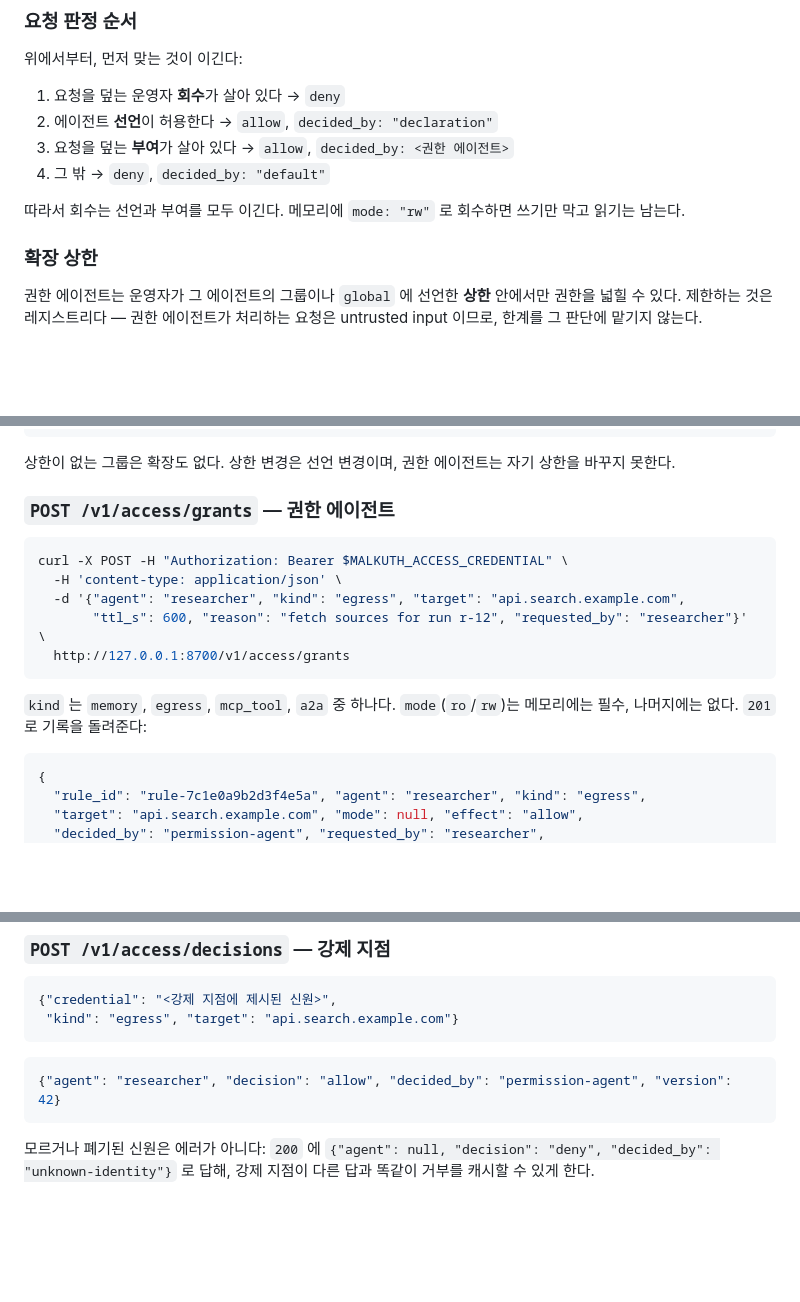
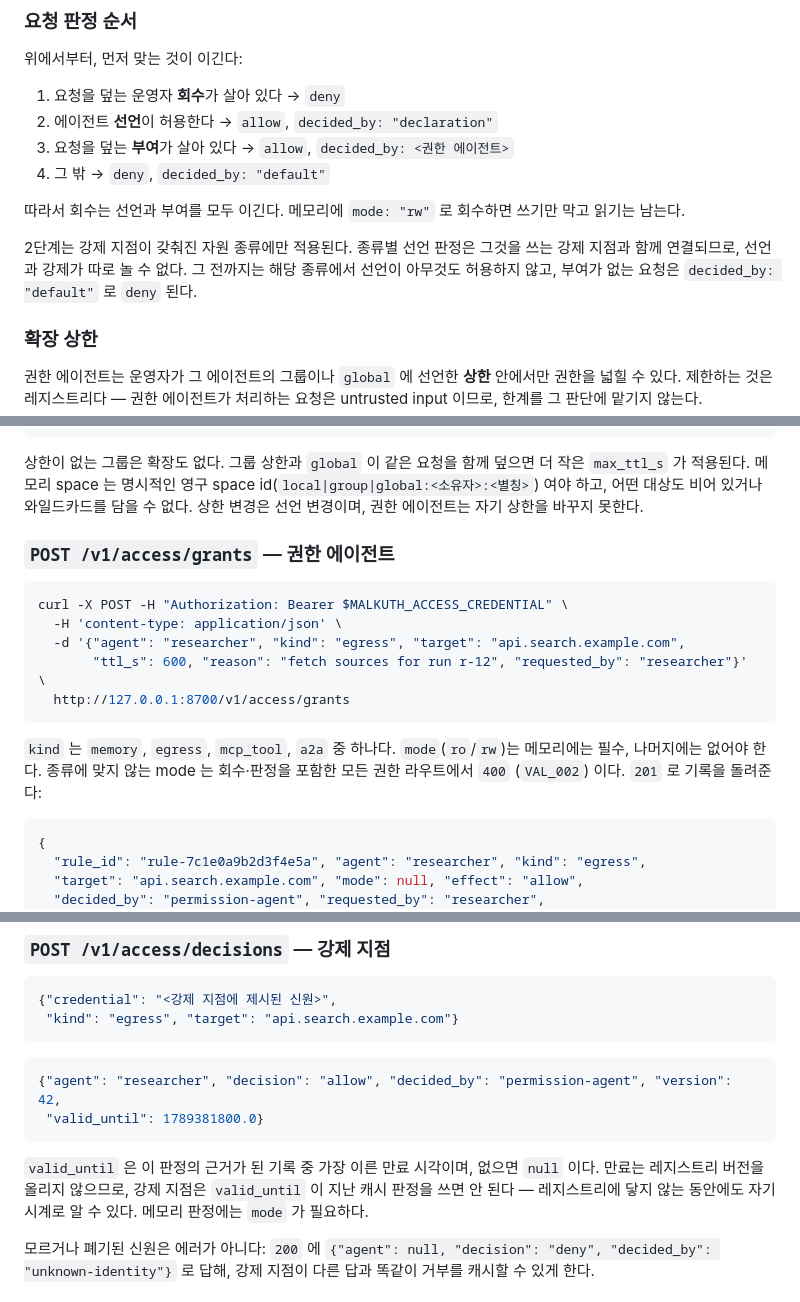
Before and after one commit to EinSofINTEREST/Malkuth, a Markdown page: docs/ko/api.md, 3 parts joined by grey strips. GitHub-like rendering; blank space fills up the shorter version.

Commit message:
[DOCS]: 권한 레지스트리 문서에 valid_until, 모드 검증, 엄한 상한, 선언 판정 연결 시점 반영 (en+ko)
Co-Authored-By: Claude Opus 5 (1M context) <noreply@anthropic.com>

````diff
--- a/docs/ko/api.md
+++ b/docs/ko/api.md
@@ -497,6 +497,10 @@ SHA-256 해시만 저장하며, 값은 어떤 API 응답에도 실리지 않는
 따라서 회수는 선언과 부여를 모두 이긴다. 메모리에 `mode: "rw"` 로 회수하면 쓰기만 막고 읽기는
 남는다.
 
+2단계는 강제 지점이 갖춰진 자원 종류에만 적용된다. 종류별 선언 판정은 그것을 쓰는 강제 지점과
+함께 연결되므로, 선언과 강제가 따로 놀 수 없다. 그 전까지는 해당 종류에서 선언이 아무것도
+허용하지 않고, 부여가 없는 요청은 `decided_by: "default"` 로 `deny` 된다.
+
 ### 확장 상한
 
 권한 에이전트는 운영자가 그 에이전트의 그룹이나 `global` 에 선언한 **상한** 안에서만 권한을
@@ -516,8 +520,10 @@ spec:
       a2a: []
 ```
 
-상한이 없는 그룹은 확장도 없다. 상한 변경은 선언 변경이며, 권한 에이전트는 자기 상한을 바꾸지
-못한다.
+상한이 없는 그룹은 확장도 없다. 그룹 상한과 `global` 이 같은 요청을 함께 덮으면 더 작은
+`max_ttl_s` 가 적용된다. 메모리 space 는 명시적인 영구 space id(`local|group|global:<소유자>:<별칭>`)
+여야 하고, 어떤 대상도 비어 있거나 와일드카드를 담을 수 없다. 상한 변경은 선언 변경이며, 권한
+에이전트는 자기 상한을 바꾸지 못한다.
 
 ### `POST /v1/access/grants` — 권한 에이전트
 
@@ -530,7 +536,8 @@ curl -X POST -H "Authorization: Bearer $MALKUTH_ACCESS_CREDENTIAL" \
 ```
 
 `kind` 는 `memory`, `egress`, `mcp_tool`, `a2a` 중 하나다. `mode`(`ro`/`rw`)는 메모리에는 필수,
-나머지에는 없다. `201` 로 기록을 돌려준다:
+나머지에는 없어야 한다. 종류에 맞지 않는 mode 는 회수·판정을 포함한 모든 권한 라우트에서 `400`
+(`VAL_002`) 이다. `201` 로 기록을 돌려준다:
 
 ```json
 {
@@ -555,8 +562,13 @@ curl -X POST -H "Authorization: Bearer $MALKUTH_ACCESS_CREDENTIAL" \
 ```
 
 ```json
-{"agent": "researcher", "decision": "allow", "decided_by": "permission-agent", "version": 42}
+{"agent": "researcher", "decision": "allow", "decided_by": "permission-agent", "version": 42,
+ "valid_until": 1789381800.0}
 ```
+
+`valid_until` 은 이 판정의 근거가 된 기록 중 가장 이른 만료 시각이며, 없으면 `null` 이다. 만료는
+레지스트리 버전을 올리지 않으므로, 강제 지점은 `valid_until` 이 지난 캐시 판정을 쓰면 안 된다 —
+레지스트리에 닿지 않는 동안에도 자기 시계로 알 수 있다. 메모리 판정에는 `mode` 가 필요하다.
 
 모르거나 폐기된 신원은 에러가 아니다: `200` 에
 `{"agent": null, "decision": "deny", "decided_by": "unknown-identity"}` 로 답해, 강제 지점이 다른
````
Also changed, not shown: docs/en/api.md (+18 -4 lines).
